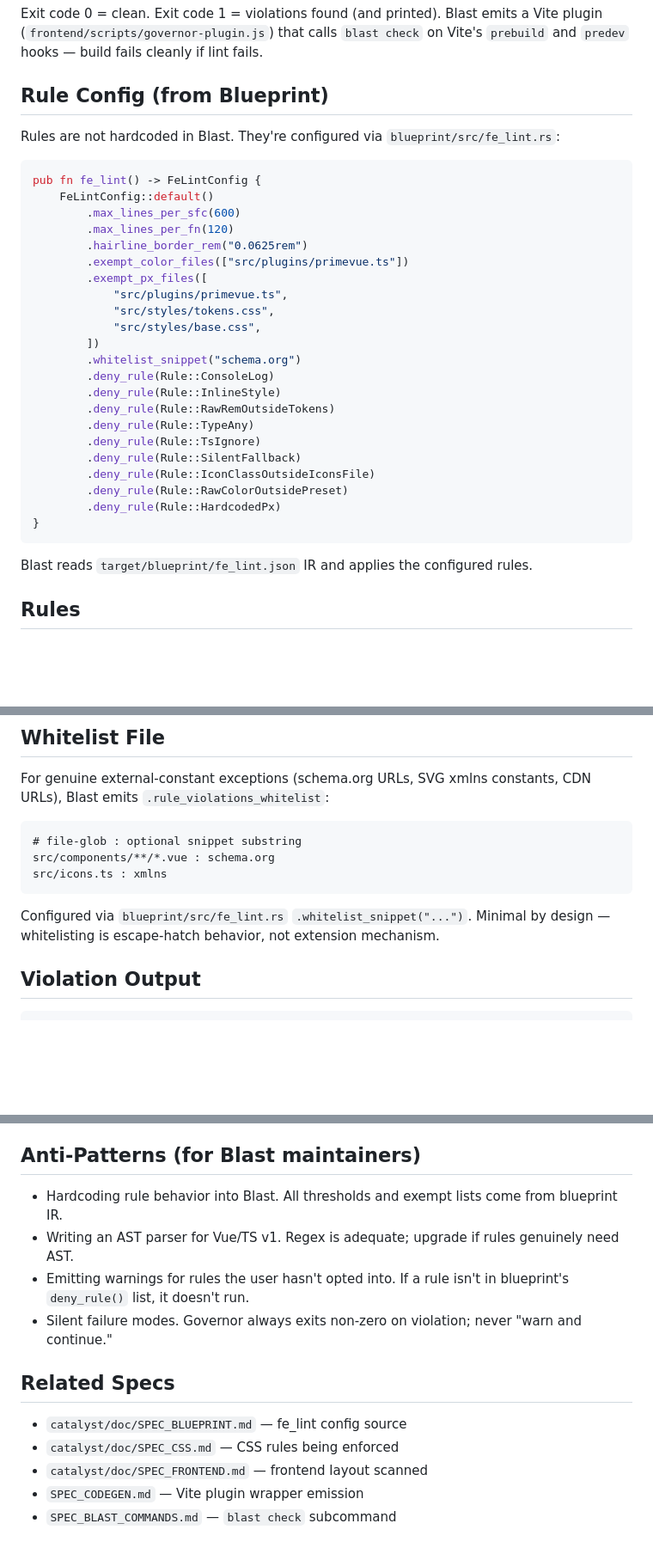
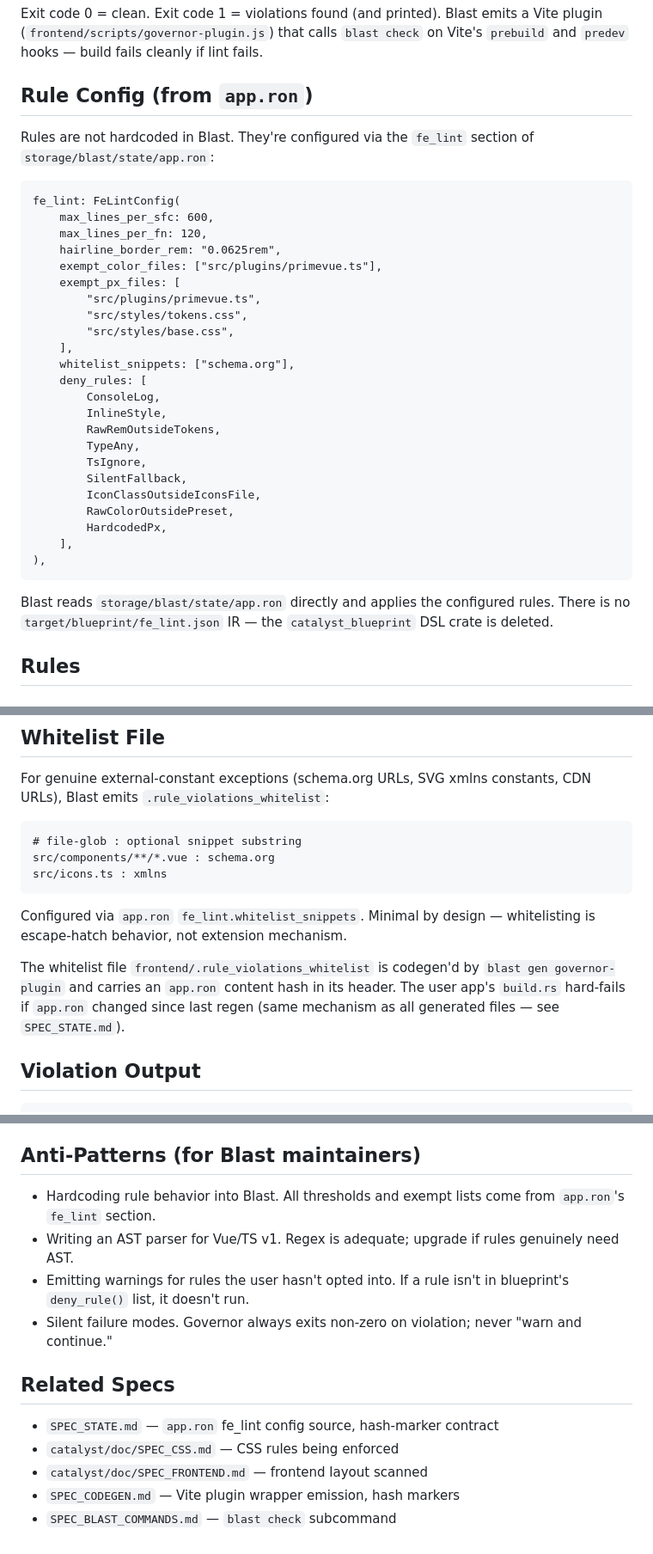
Before and after one commit to Arete-Innovations/blast, a Markdown page: doc/SPEC_GOVERNOR.md, 3 parts joined by grey strips. Shown at 86% size. Drawn GitHub-style; blank space fills up the shorter version.

Commit message:
spec: update Governor config source to app.ron
Replace blueprint/src/fe_lint.rs + target/blueprint/fe_lint.json
references with storage/blast/state/app.ron fe_lint section.
Note hash-marker on whitelist file. Remove catalyst_blueprint ref.

````diff
--- a/doc/SPEC_GOVERNOR.md
+++ b/doc/SPEC_GOVERNOR.md
@@ -22,36 +22,37 @@ blast check --fix                   # v2; not implemented in v1
 
 Exit code 0 = clean. Exit code 1 = violations found (and printed). Blast emits a Vite plugin (`frontend/scripts/governor-plugin.js`) that calls `blast check` on Vite's `prebuild` and `predev` hooks — build fails cleanly if lint fails.
 
-## Rule Config (from Blueprint)
+## Rule Config (from `app.ron`)
 
-Rules are not hardcoded in Blast. They're configured via `blueprint/src/fe_lint.rs`:
+Rules are not hardcoded in Blast. They're configured via the `fe_lint` section of `storage/blast/state/app.ron`:
 
-```rust
-pub fn fe_lint() -> FeLintConfig {
-    FeLintConfig::default()
-        .max_lines_per_sfc(600)
-        .max_lines_per_fn(120)
-        .hairline_border_rem("0.0625rem")
-        .exempt_color_files(["src/plugins/primevue.ts"])
-        .exempt_px_files([
-            "src/plugins/primevue.ts",
-            "src/styles/tokens.css",
-            "src/styles/base.css",
-        ])
-        .whitelist_snippet("schema.org")
-        .deny_rule(Rule::ConsoleLog)
-        .deny_rule(Rule::InlineStyle)
-        .deny_rule(Rule::RawRemOutsideTokens)
-        .deny_rule(Rule::TypeAny)
-        .deny_rule(Rule::TsIgnore)
-        .deny_rule(Rule::SilentFallback)
-        .deny_rule(Rule::IconClassOutsideIconsFile)
-        .deny_rule(Rule::RawColorOutsidePreset)
-        .deny_rule(Rule::HardcodedPx)
-}
+```ron
+fe_lint: FeLintConfig(
+    max_lines_per_sfc: 600,
+    max_lines_per_fn: 120,
+    hairline_border_rem: "0.0625rem",
+    exempt_color_files: ["src/plugins/primevue.ts"],
+    exempt_px_files: [
+        "src/plugins/primevue.ts",
+        "src/styles/tokens.css",
+        "src/styles/base.css",
+    ],
+    whitelist_snippets: ["schema.org"],
+    deny_rules: [
+        ConsoleLog,
+        InlineStyle,
+        RawRemOutsideTokens,
+        TypeAny,
+        TsIgnore,
+        SilentFallback,
+        IconClassOutsideIconsFile,
+        RawColorOutsidePreset,
+        HardcodedPx,
+    ],
+),
 ```
 
-Blast reads `target/blueprint/fe_lint.json` IR and applies the configured rules.
+Blast reads `storage/blast/state/app.ron` directly and applies the configured rules. There is no `target/blueprint/fe_lint.json` IR — the `catalyst_blueprint` DSL crate is deleted.
 
 ## Rules
 
@@ -119,7 +120,9 @@ src/components/**/*.vue : schema.org
 src/icons.ts : xmlns
 ```
 
-Configured via `blueprint/src/fe_lint.rs` `.whitelist_snippet("...")`. Minimal by design — whitelisting is escape-hatch behavior, not extension mechanism.
+Configured via `app.ron` `fe_lint.whitelist_snippets`. Minimal by design — whitelisting is escape-hatch behavior, not extension mechanism.
+
+The whitelist file `frontend/.rule_violations_whitelist` is codegen'd by `blast gen governor-plugin` and carries an `app.ron` content hash in its header. The user app's `build.rs` hard-fails if `app.ron` changed since last regen (same mechanism as all generated files — see `SPEC_STATE.md`).
 
 ## Violation Output
 
@@ -193,15 +196,15 @@ Governor lints the FRONTEND. Backend Rust still goes through `cargo clippy`. Dif
 
 ## Anti-Patterns (for Blast maintainers)
 
-- Hardcoding rule behavior into Blast. All thresholds and exempt lists come from blueprint IR.
+- Hardcoding rule behavior into Blast. All thresholds and exempt lists come from `app.ron`'s `fe_lint` section.
 - Writing an AST parser for Vue/TS v1. Regex is adequate; upgrade if rules genuinely need AST.
 - Emitting warnings for rules the user hasn't opted into. If a rule isn't in blueprint's `deny_rule()` list, it doesn't run.
 - Silent failure modes. Governor always exits non-zero on violation; never "warn and continue."
 
 ## Related Specs
 
-- `catalyst/doc/SPEC_BLUEPRINT.md` — fe_lint config source
+- `SPEC_STATE.md` — `app.ron` fe_lint config source, hash-marker contract
 - `catalyst/doc/SPEC_CSS.md` — CSS rules being enforced
 - `catalyst/doc/SPEC_FRONTEND.md` — frontend layout scanned
-- `SPEC_CODEGEN.md` — Vite plugin wrapper emission
+- `SPEC_CODEGEN.md` — Vite plugin wrapper emission, hash markers
 - `SPEC_BLAST_COMMANDS.md` — `blast check` subcommand
````
Also changed, not shown: other parts of doc/SPEC_GOVERNOR.md (+1 -1 lines).
